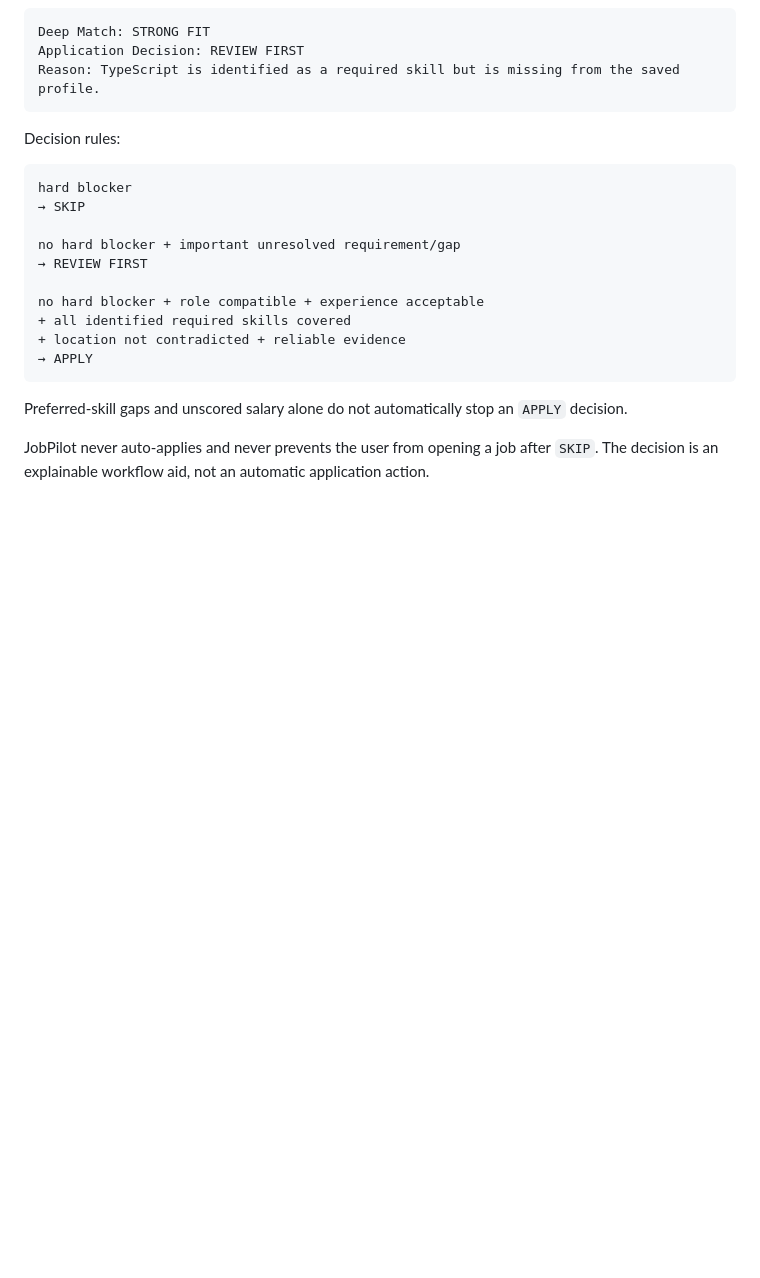
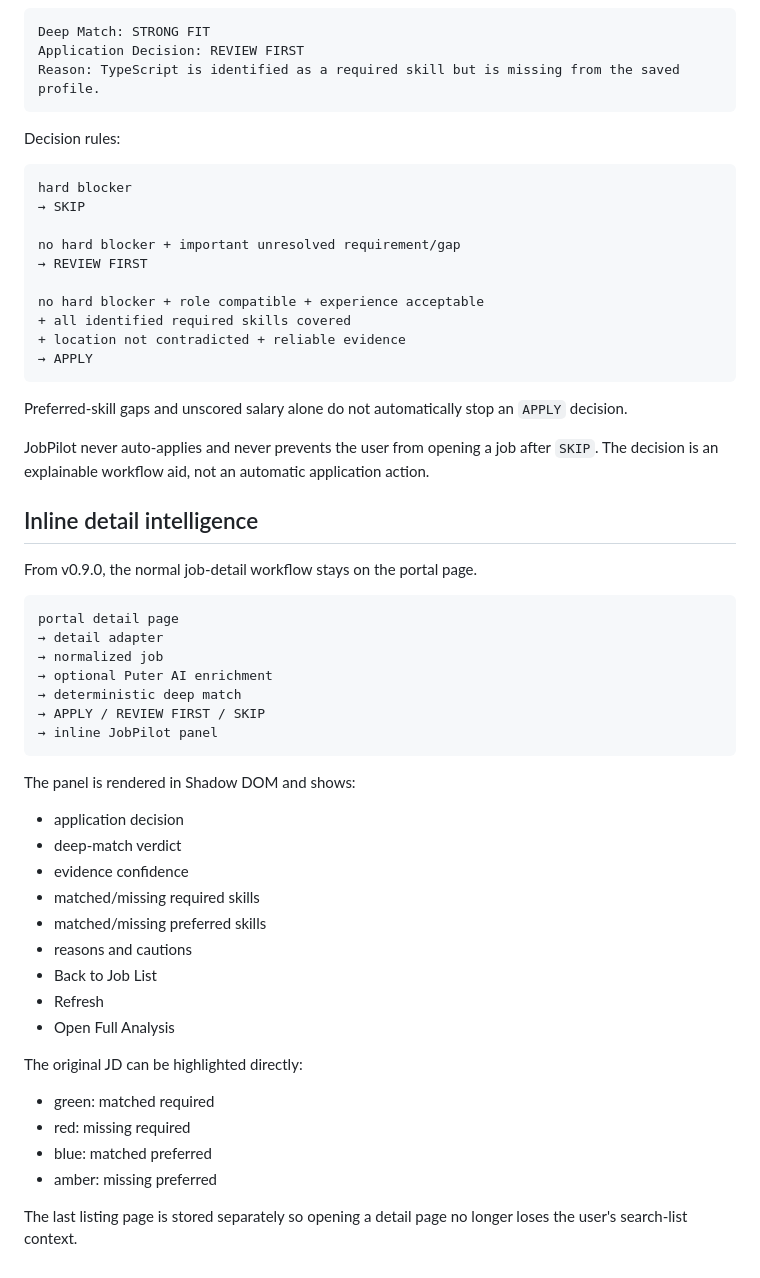
Before and after one commit to Rohit30418/jobfinderextention, a Markdown page: README.md, the part around the change. GitHub-like rendering; blank space fills up the shorter version.

Commit message:
Document inline visual detail-page workflow

````diff
--- a/README.md
+++ b/README.md
@@ -337,3 +337,39 @@ no hard blocker + role compatible + experience acceptable
 Preferred-skill gaps and unscored salary alone do not automatically stop an `APPLY` decision.
 
 JobPilot never auto-applies and never prevents the user from opening a job after `SKIP`. The decision is an explainable workflow aid, not an automatic application action.
+
+
+## Inline detail intelligence
+
+From v0.9.0, the normal job-detail workflow stays on the portal page.
+
+```text
+portal detail page
+→ detail adapter
+→ normalized job
+→ optional Puter AI enrichment
+→ deterministic deep match
+→ APPLY / REVIEW FIRST / SKIP
+→ inline JobPilot panel
+```
+
+The panel is rendered in Shadow DOM and shows:
+
+- application decision
+- deep-match verdict
+- evidence confidence
+- matched/missing required skills
+- matched/missing preferred skills
+- reasons and cautions
+- Back to Job List
+- Refresh
+- Open Full Analysis
+
+The original JD can be highlighted directly:
+
+- green: matched required
+- red: missing required
+- blue: matched preferred
+- amber: missing preferred
+
+The last listing page is stored separately so opening a detail page no longer loses the user's search-list context.
````
